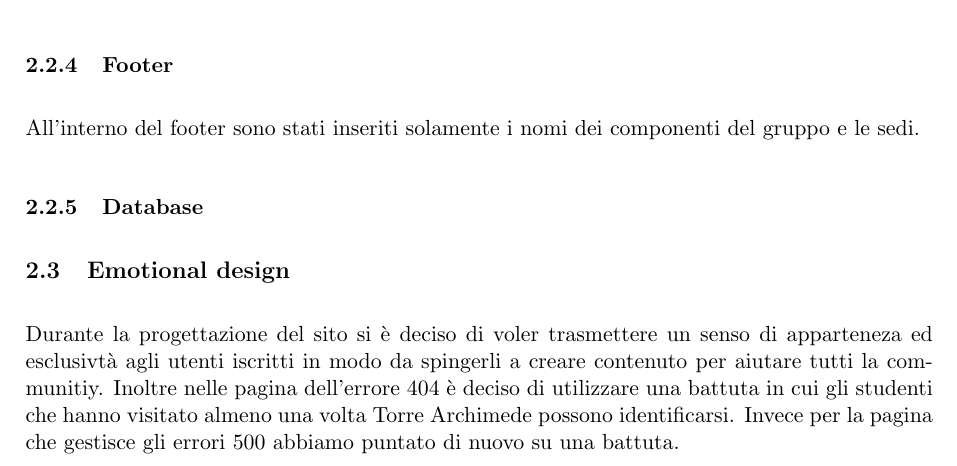
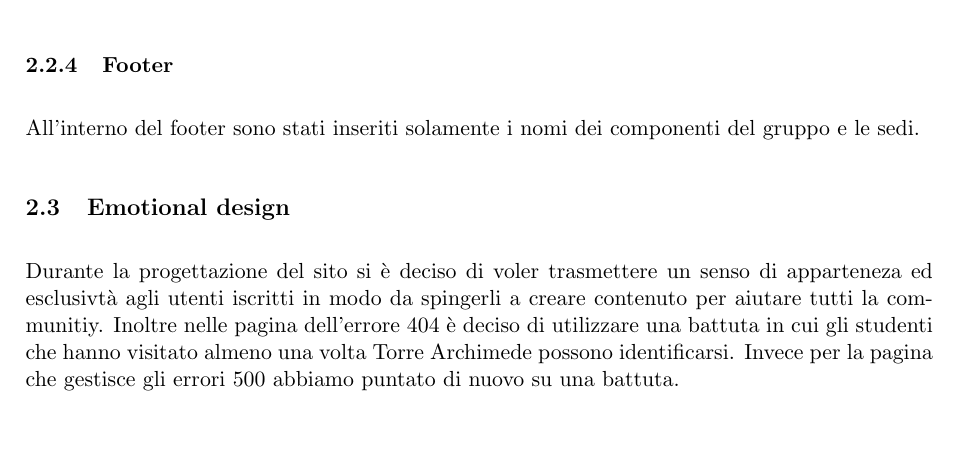
Before and after one commit to Tecwebberz/relazione-progetto-tw, a LaTeX document (src_latex/main.tex, which reads src_latex/content/progettazione.tex): part of page 4 of 7 before the commit and part of page 4 of 8 after it, cut so that both start at the same text, the shorter picture padded with empty space. Compiled offline with pdfLaTeX.

```diff
--- a/src_latex/content/progettazione.tex
+++ b/src_latex/content/progettazione.tex
@@ -65,8 +65,6 @@
 \subsubsection{Footer}
 All'interno del footer sono stati inseriti solamente i nomi dei componenti del gruppo e le sedi.
 
-\subsubsection{Database}
-
 \subsection{Emotional design}
 Durante la progettazione del sito si è deciso di voler trasmettere un senso di apparteneza ed esclusivtà agli utenti iscritti in modo da spingerli a creare contenuto per aiutare tutti la communitiy.
 Inoltre nelle pagina dell'errore 404 è deciso di utilizzare una battuta in cui gli studenti che hanno visitato almeno una volta Torre Archimede possono identificarsi. Invece per la pagina che gestisce gli errori 500 abbiamo puntato di nuovo su una battuta.
```
Also changed, not shown: src_latex/main.tex (+1 -0 lines), src_latex/content/accessibilita.tex (line endings or trailing spaces).
